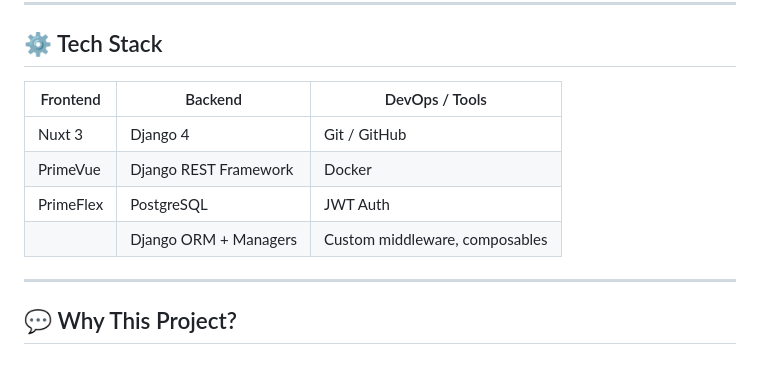
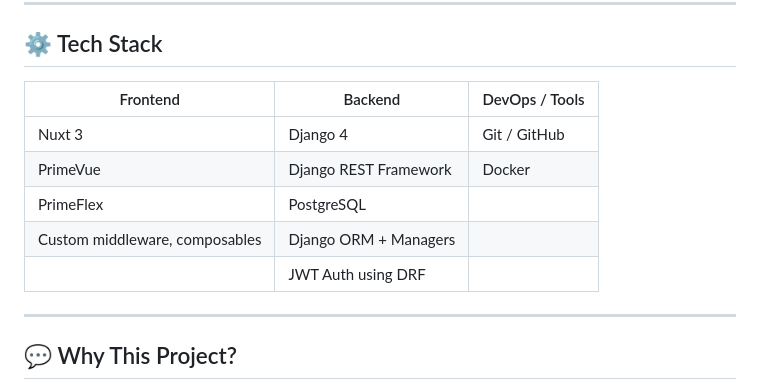
Before and after one commit to T0my-commits/SOS-Phishing, a Markdown page: README.md, the part around the change. GitHub-like rendering.

```diff
--- a/README.md
+++ b/README.md
@@ -85,12 +85,13 @@ The backend is powered by **Django** and a structured, secure **REST API**.
 
 ## ⚙️ Tech Stack
 
-| Frontend             | Backend              | DevOps / Tools              |
-|----------------------|----------------------|-----------------------------|
-| Nuxt 3               | Django 4             | Git / GitHub                |
-| PrimeVue             | Django REST Framework| Docker                      |
-| PrimeFlex            | PostgreSQL           | JWT Auth                    |
-|                      | Django ORM + Managers| Custom middleware, composables |
+| Frontend                       | Backend                        | DevOps / Tools              |
+|--------------------------------|--------------------------------|-----------------------------|
+| Nuxt 3                         | Django 4                       | Git / GitHub                |
+| PrimeVue                       | Django REST Framework          | Docker                      |
+| PrimeFlex                      | PostgreSQL                     |                             |
+| Custom middleware, composables | Django ORM + Managers          |                             |
+|                                | JWT Auth using DRF             |                             |
 
 ---
 
```
